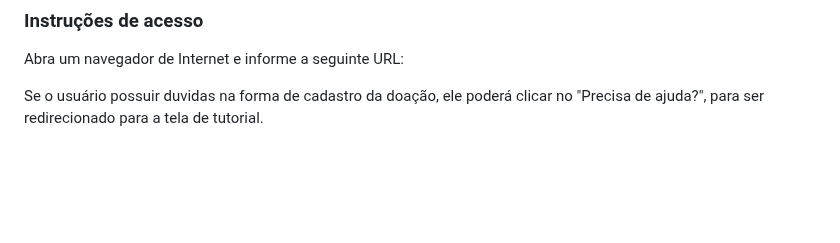
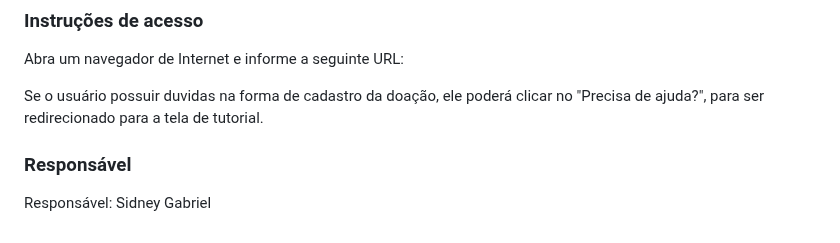
Before and after one commit to ICEI-PUC-Minas-PMV-ADS/pmv-ads-2024-1-e1-proj-web-t7-food-for-all, a Markdown page: documentos/06-Programação de Funcionalidades.md, the part around the change. Drawn GitHub-style; blank space fills up the shorter version.

```diff
--- a/documentos/06-Programação de Funcionalidades.md
+++ b/documentos/06-Programação de Funcionalidades.md
@@ -197,3 +197,7 @@ RF-09: O sistema deve ter uma aba de ajuda ao usuario ao realizar o casdastro
 Abra um navegador de Internet e informe a seguinte URL:
 
 Se o usuário possuir duvidas na forma de cadastro da doação, ele poderá clicar no "Precisa de ajuda?", para ser redirecionado para a tela de tutorial.
+
+### Responsável
+
+Responsável: Sidney Gabriel
```
